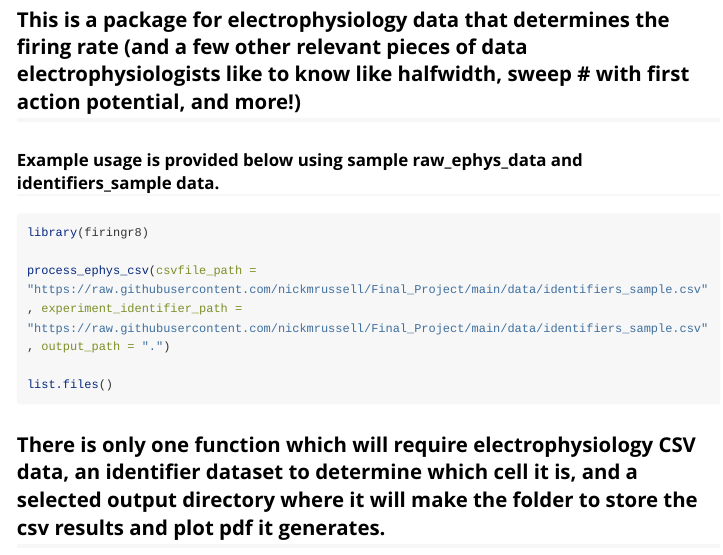
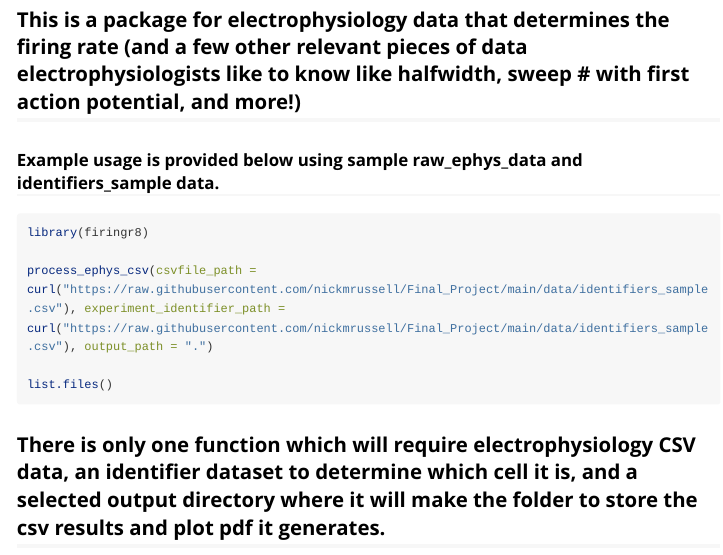
Before and after one commit to nickmrussell/Final_Project, an R Markdown document (vignettes/firingr8.Rmd): the page in a window 1100 px wide, from 280 px down. Rendered offline with R 4.5, knitr and Pandoc, with nearby package versions; long lines of code are wrapped.

Commit message:
updated vignette

````diff
--- a/vignettes/firingr8.Rmd
+++ b/vignettes/firingr8.Rmd
@@ -29,7 +29,7 @@ library(firingr8)
 ```{r, eval = FALSE, warning = FALSE, message = FALSE}
 library(firingr8)
 
-process_ephys_csv(csvfile_path = "https://raw.githubusercontent.com/nickmrussell/Final_Project/main/data/identifiers_sample.csv", experiment_identifier_path = "https://raw.githubusercontent.com/nickmrussell/Final_Project/main/data/identifiers_sample.csv", output_path = ".")
+process_ephys_csv(csvfile_path = curl("https://raw.githubusercontent.com/nickmrussell/Final_Project/main/data/identifiers_sample.csv"), experiment_identifier_path = curl("https://raw.githubusercontent.com/nickmrussell/Final_Project/main/data/identifiers_sample.csv"), output_path = ".")
 
 list.files()
 ```
````
Also changed, not shown: 1 other file.
